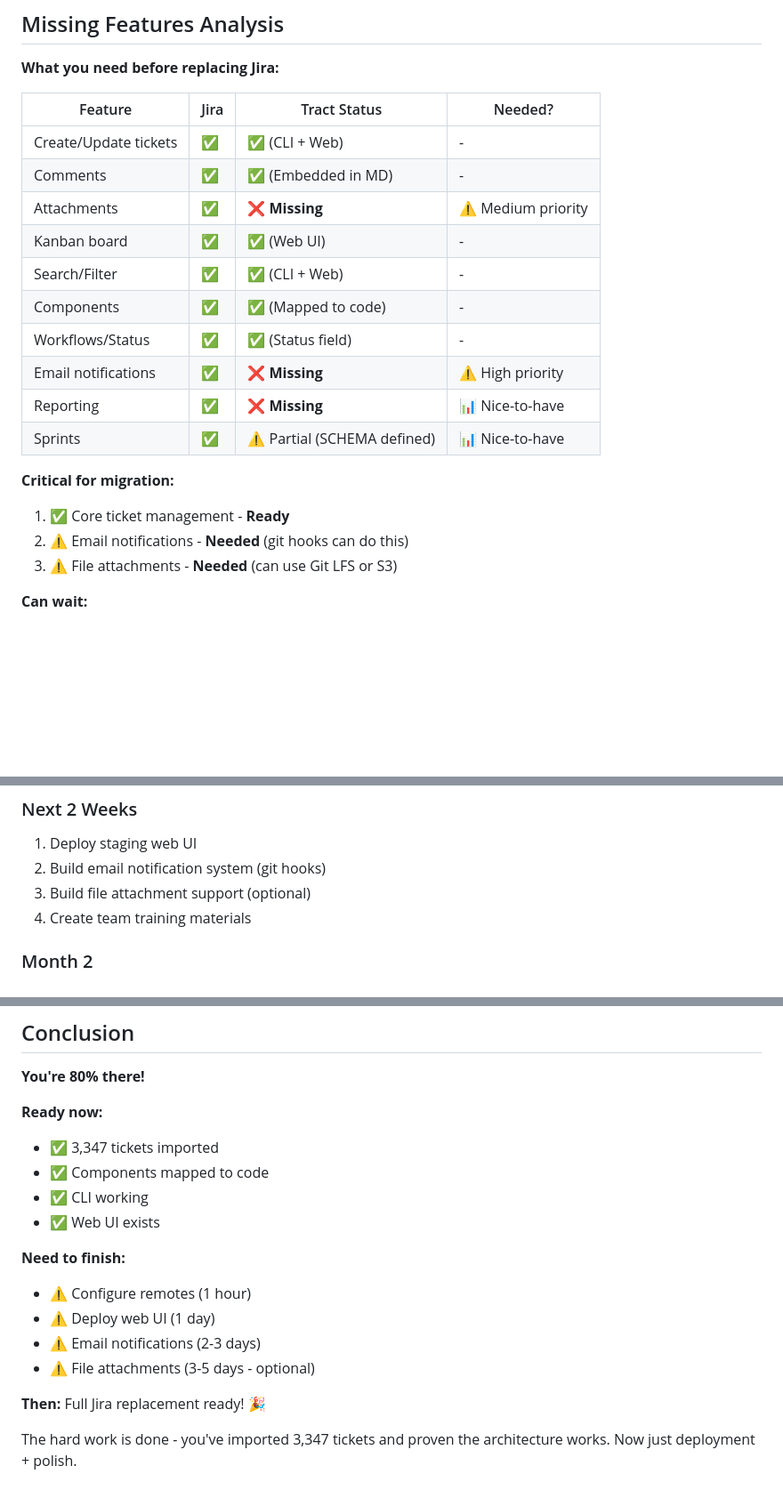
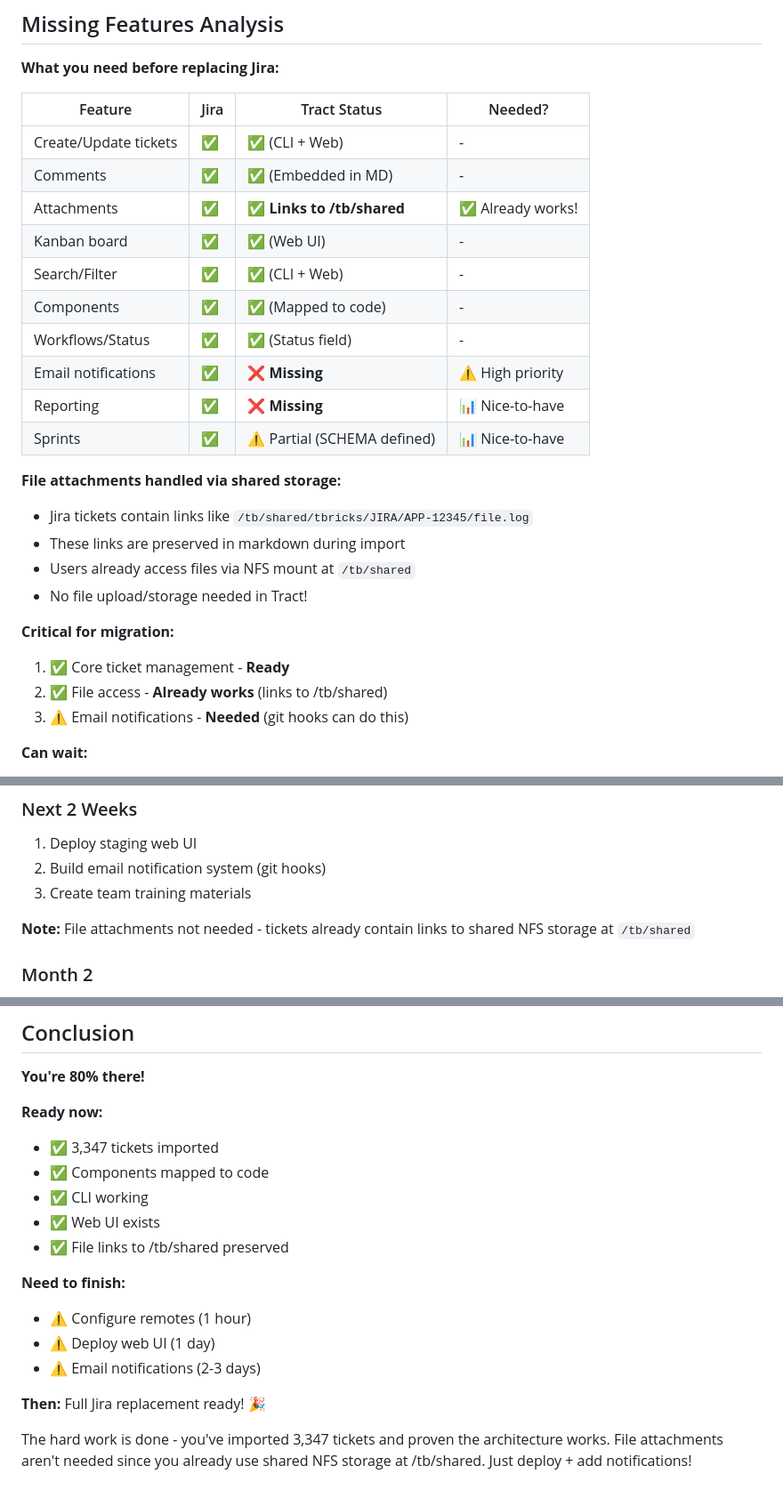
Before and after one commit to johnmcmullan/arij, a Markdown page: MIGRATION.md, 3 parts joined by grey strips. Shown at 89% size. Rendered like a GitHub page; blank space fills up the shorter version.

Commit message:
Update migration plan: file attachments already work
Clarified that file attachments aren't needed as a separate feature:
- Jira tickets contain links to /tb/shared/tbricks/JIRA/...
- These links are preserved in markdown during import
- Users access files via NFS mount (already works)
- No file upload/storage implementation needed

Removes 'file attachments' as a blocker for migration.

```diff
--- a/MIGRATION.md
+++ b/MIGRATION.md
@@ -128,7 +128,7 @@ Users
 |---------|------|--------------|---------|
 | Create/Update tickets | ✅ | ✅ (CLI + Web) | - |
 | Comments | ✅ | ✅ (Embedded in MD) | - |
-| Attachments | ✅ | ❌ **Missing** | ⚠️ Medium priority |
+| Attachments | ✅ | ✅ **Links to /tb/shared** | ✅ Already works! |
 | Kanban board | ✅ | ✅ (Web UI) | - |
 | Search/Filter | ✅ | ✅ (CLI + Web) | - |
 | Components | ✅ | ✅ (Mapped to code) | - |
@@ -137,10 +137,16 @@ Users
 | Reporting | ✅ | ❌ **Missing** | 📊 Nice-to-have |
 | Sprints | ✅ | ⚠️ Partial (SCHEMA defined) | 📊 Nice-to-have |
 
+**File attachments handled via shared storage:**
+- Jira tickets contain links like `/tb/shared/tbricks/JIRA/APP-12345/file.log`
+- These links are preserved in markdown during import
+- Users already access files via NFS mount at `/tb/shared`
+- No file upload/storage needed in Tract!
+
 **Critical for migration:**
 1. ✅ Core ticket management - **Ready**
-2. ⚠️ Email notifications - **Needed** (git hooks can do this)
-3. ⚠️ File attachments - **Needed** (can use Git LFS or S3)
+2. ✅ File access - **Already works** (links to /tb/shared)
+3. ⚠️ Email notifications - **Needed** (git hooks can do this)
 
 **Can wait:**
 - Reporting (can query with LLM or simple scripts)
@@ -331,8 +337,9 @@ git push
 
 1. Deploy staging web UI
 2. Build email notification system (git hooks)
-3. Build file attachment support (optional)
-4. Create team training materials
+3. Create team training materials
+
+**Note:** File attachments not needed - tickets already contain links to shared NFS storage at `/tb/shared`
 
 ### Month 2
 
@@ -355,13 +362,13 @@ git push
 - ✅ Components mapped to code
 - ✅ CLI working
 - ✅ Web UI exists
+- ✅ File links to /tb/shared preserved
 
 **Need to finish:**
 - ⚠️ Configure remotes (1 hour)
 - ⚠️ Deploy web UI (1 day)
 - ⚠️ Email notifications (2-3 days)
-- ⚠️ File attachments (3-5 days - optional)
 
 **Then:** Full Jira replacement ready! 🎉
 
-The hard work is done - you've imported 3,347 tickets and proven the architecture works. Now just deployment + polish.
+The hard work is done - you've imported 3,347 tickets and proven the architecture works. File attachments aren't needed since you already use shared NFS storage at /tb/shared. Just deploy + add notifications!
```
